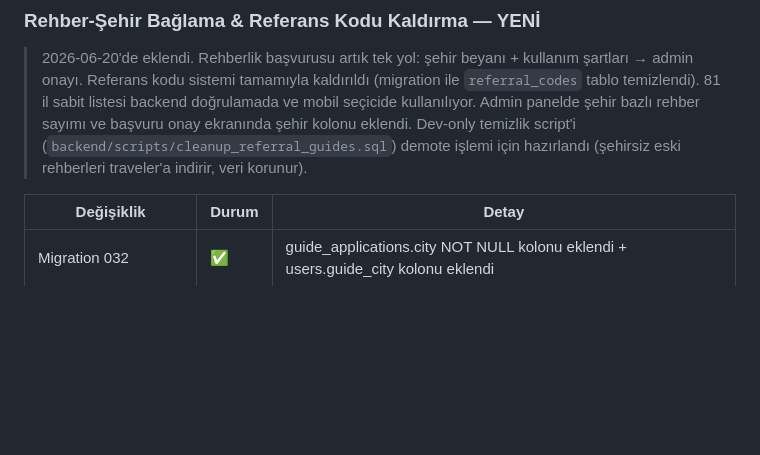
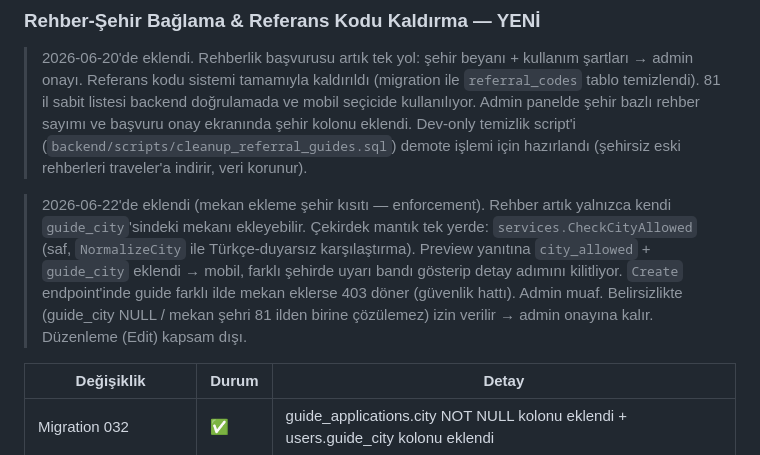
Before and after one commit to omerkoc09/helal-yemek-mobile, a Markdown page: docs/progress.md, the part around the change. Rendered like a GitHub page; blank space fills up the shorter version.

Commit message:
docs(progress): mekan ekleme şehir kısıtı tamamlandı

```diff
--- a/docs/progress.md
+++ b/docs/progress.md
@@ -102,6 +102,8 @@ hem panelden hangi şehirlerde kaç tane rehber olduğunu görürüz (harita man
 ### Rehber-Şehir Bağlama & Referans Kodu Kaldırma — YENİ
 
 > 2026-06-20'de eklendi. Rehberlik başvurusu artık tek yol: şehir beyanı + kullanım şartları → admin onayı. Referans kodu sistemi tamamıyla kaldırıldı (migration ile `referral_codes` tablo temizlendi). 81 il sabit listesi backend doğrulamada ve mobil seçicide kullanılıyor. Admin panelde şehir bazlı rehber sayımı ve başvuru onay ekranında şehir kolonu eklendi. Dev-only temizlik script'i (`backend/scripts/cleanup_referral_guides.sql`) demote işlemi için hazırlandı (şehirsiz eski rehberleri traveler'a indirir, veri korunur).
+
+> 2026-06-22'de eklendi (mekan ekleme şehir kısıtı — enforcement). Rehber artık yalnızca kendi `guide_city`'sindeki mekanı ekleyebilir. Çekirdek mantık tek yerde: `services.CheckCityAllowed` (saf, `NormalizeCity` ile Türkçe-duyarsız karşılaştırma). Preview yanıtına `city_allowed` + `guide_city` eklendi → mobil, farklı şehirde uyarı bandı gösterip detay adımını kilitliyor. `Create` endpoint'inde guide farklı ilde mekan eklerse 403 döner (güvenlik hattı). Admin muaf. Belirsizlikte (guide_city NULL / mekan şehri 81 ilden birine çözülemez) izin verilir → admin onayına kalır. Düzenleme (Edit) kapsam dışı.
 
 | Değişiklik | Durum | Detay |
 |-----------|-------|-------|
```
